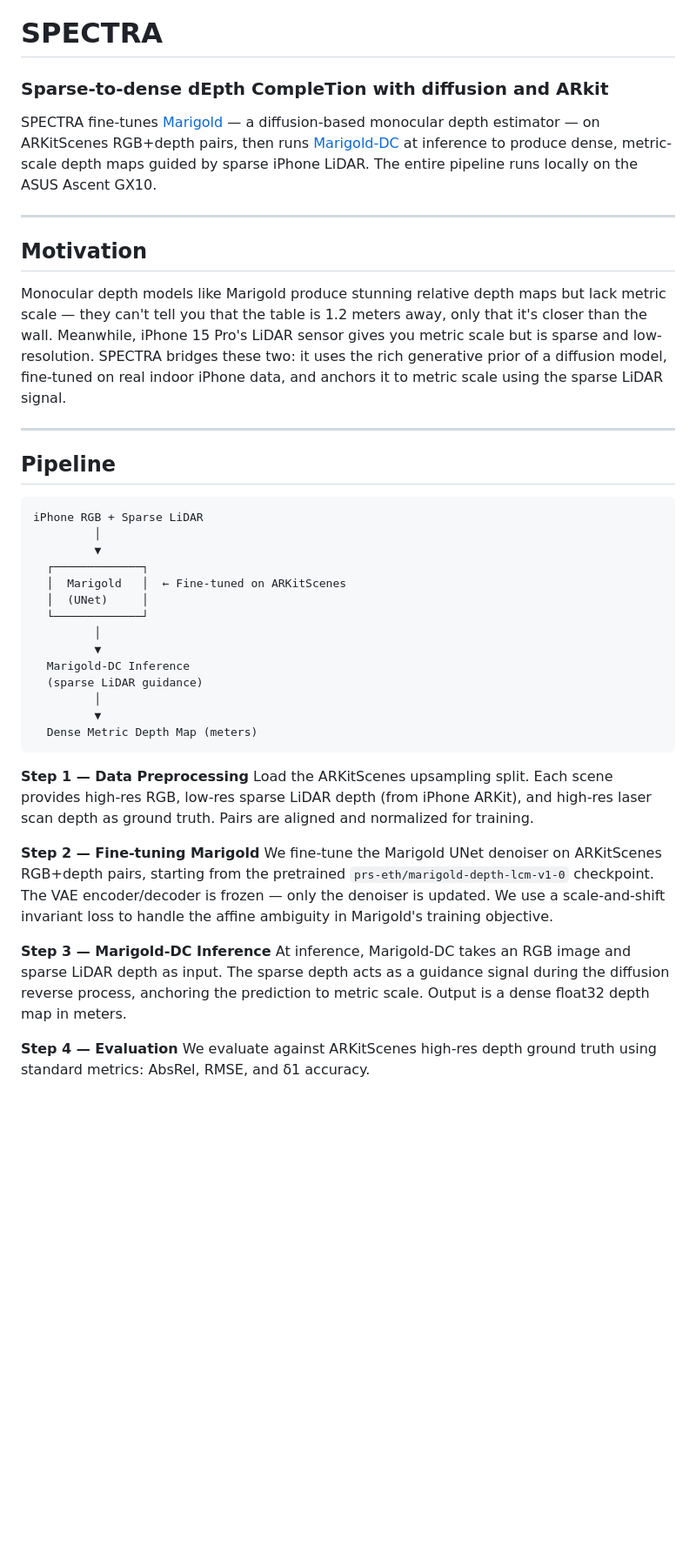
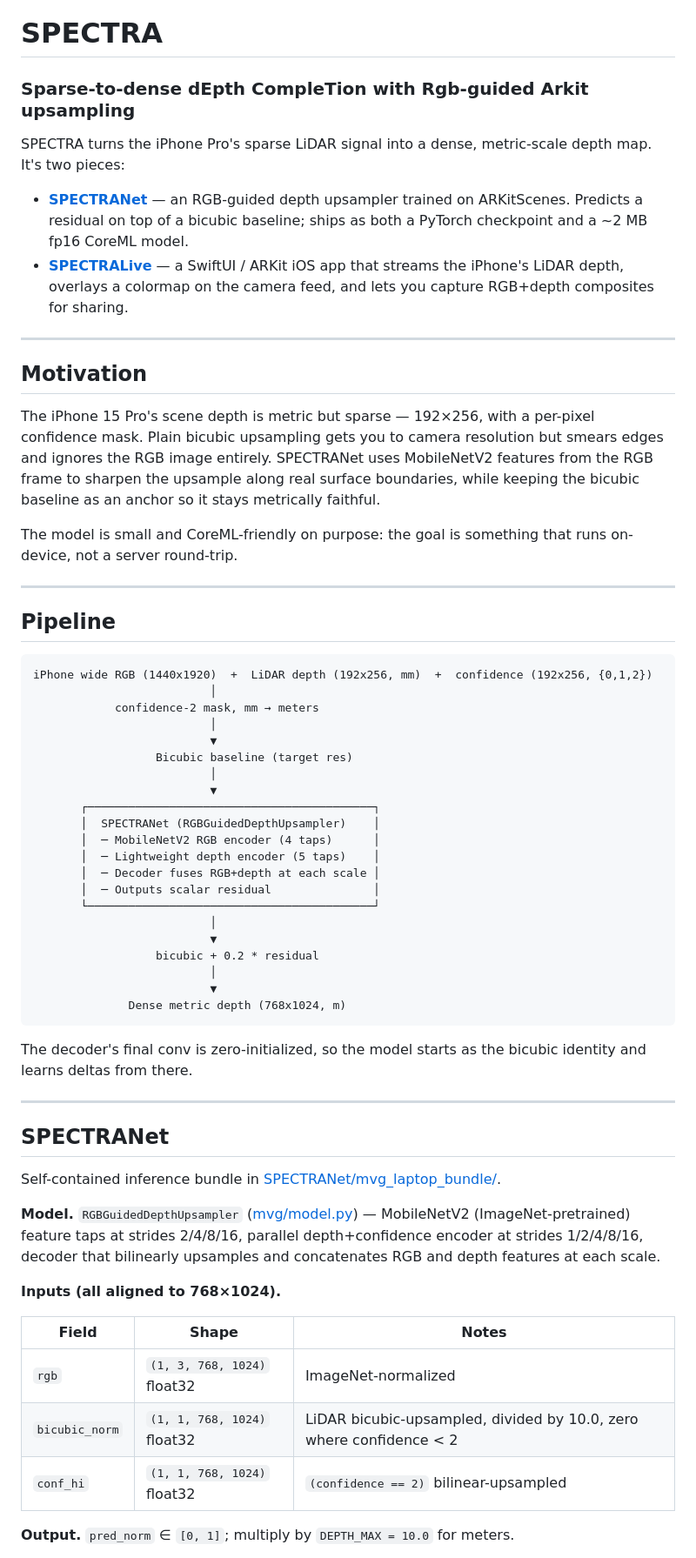
Before and after one commit to ajayshahhhh/SPECTRA, a Markdown page: README.md, the part around one of its changes. Shown at 87% size. GitHub-like rendering; blank space fills up the shorter version.

````diff
--- a/README.md
+++ b/README.md
@@ -1,43 +1,64 @@
 # SPECTRA
-### Sparse-to-dense dEpth CompleTion with diffusion and ARkit
+### Sparse-to-dense dEpth CompleTion with Rgb-guided Arkit upsampling
 
-SPECTRA fine-tunes [Marigold](https://github.com/prs-eth/Marigold) — a diffusion-based monocular depth estimator — on ARKitScenes RGB+depth pairs, then runs [Marigold-DC](https://github.com/prs-eth/marigold-dc) at inference to produce dense, metric-scale depth maps guided by sparse iPhone LiDAR. The entire pipeline runs locally on the ASUS Ascent GX10.
+SPECTRA turns the iPhone Pro's sparse LiDAR signal into a dense, metric-scale depth map. It's two pieces:
+
+- **[SPECTRANet](SPECTRANet/)** — an RGB-guided depth upsampler trained on ARKitScenes. Predicts a residual on top of a bicubic baseline; ships as both a PyTorch checkpoint and a ~2 MB fp16 CoreML model.
+- **[SPECTRALive](SPECTRALive/)** — a SwiftUI / ARKit iOS app that streams the iPhone's LiDAR depth, overlays a colormap on the camera feed, and lets you capture RGB+depth composites for sharing.
 
 ---
 
 ## Motivation
 
-Monocular depth models like Marigold produce stunning relative depth maps but lack metric scale — they can't tell you that the table is 1.2 meters away, only that it's closer than the wall. Meanwhile, iPhone 15 Pro's LiDAR sensor gives you metric scale but is sparse and low-resolution. SPECTRA bridges these two: it uses the rich generative prior of a diffusion model, fine-tuned on real indoor iPhone data, and anchors it to metric scale using the sparse LiDAR signal.
+The iPhone 15 Pro's scene depth is metric but sparse — 192×256, with a per-pixel confidence mask. Plain bicubic upsampling gets you to camera resolution but smears edges and ignores the RGB image entirely. SPECTRANet uses MobileNetV2 features from the RGB frame to sharpen the upsample along real surface boundaries, while keeping the bicubic baseline as an anchor so it stays metrically faithful.
+
+The model is small and CoreML-friendly on purpose: the goal is something that runs on-device, not a server round-trip.
 
 ---
 
 ## Pipeline
 
 ```
-iPhone RGB + Sparse LiDAR
-         │
-         ▼
-  ┌─────────────┐
-  │  Marigold   │  ← Fine-tuned on ARKitScenes
-  │  (UNet)     │
-  └─────────────┘
-         │
-         ▼
-  Marigold-DC Inference
-  (sparse LiDAR guidance)
-         │
-         ▼
-  Dense Metric Depth Map (meters)
+iPhone wide RGB (1440x1920)  +  LiDAR depth (192x256, mm)  +  confidence (192x256, {0,1,2})
+                          │
+            confidence-2 mask, mm → meters
+                          │
+                          ▼
+                  Bicubic baseline (target res)
+                          │
+                          ▼
+       ┌──────────────────────────────────────────┐
+       │  SPECTRANet (RGBGuidedDepthUpsampler)    │
+       │  ─ MobileNetV2 RGB encoder (4 taps)      │
+       │  ─ Lightweight depth encoder (5 taps)    │
+       │  ─ Decoder fuses RGB+depth at each scale │
+       │  ─ Outputs scalar residual               │
+       └──────────────────────────────────────────┘
+                          │
+                          ▼
+                  bicubic + 0.2 * residual
+                          │
+                          ▼
+              Dense metric depth (768x1024, m)
 ```
 
-**Step 1 — Data Preprocessing**
-Load the ARKitScenes upsampling split. Each scene provides high-res RGB, low-res sparse LiDAR depth (from iPhone ARKit), and high-res laser scan depth as ground truth. Pairs are aligned and normalized for training.
+The decoder's final conv is zero-initialized, so the model starts as the bicubic identity and learns deltas from there.
 
-**Step 2 — Fine-tuning Marigold**
-We fine-tune the Marigold UNet denoiser on ARKitScenes RGB+depth pairs, starting from the pretrained `prs-eth/marigold-depth-lcm-v1-0` checkpoint. The VAE encoder/decoder is frozen — only the denoiser is updated. We use a scale-and-shift invariant loss to handle the affine ambiguity in Marigold's training objective.
+---
 
-**Step 3 — Marigold-DC Inference**
-At inference, Marigold-DC takes an RGB image and sparse LiDAR depth as input. The sparse depth acts as a guidance signal during the diffusion reverse process, anchoring the prediction to metric scale. Output is a dense float32 depth map in meters.
+## SPECTRANet
 
-**Step 4 — Evaluation**
-We evaluate against ARKitScenes high-res depth ground truth using standard metrics: AbsRel, RMSE, and δ1 accuracy.
+Self-contained inference bundle in [SPECTRANet/mvg_laptop_bundle/](SPECTRANet/mvg_laptop_bundle/).
+
+**Model.** `RGBGuidedDepthUpsampler` ([mvg/model.py](SPECTRANet/mvg_laptop_bundle/mvg/model.py)) — MobileNetV2 (ImageNet-pretrained) feature taps at strides 2/4/8/16, parallel depth+confidence encoder at strides 1/2/4/8/16, decoder that bilinearly upsamples and concatenates RGB and depth features at each scale.
+
+**Inputs (all aligned to 768×1024).**
+
+| Field | Shape | Notes |
+|---|---|---|
+| `rgb` | `(1, 3, 768, 1024)` float32 | ImageNet-normalized |
+| `bicubic_norm` | `(1, 1, 768, 1024)` float32 | LiDAR bicubic-upsampled, divided by 10.0, zero where confidence < 2 |
+| `conf_hi` | `(1, 1, 768, 1024)` float32 | `(confidence == 2)` bilinear-upsampled |
+
+**Output.** `pred_norm` ∈ `[0, 1]`; multiply by `DEPTH_MAX = 10.0` for meters.
+
````
Also changed, not shown: other parts of README.md (+41 -62 lines).
